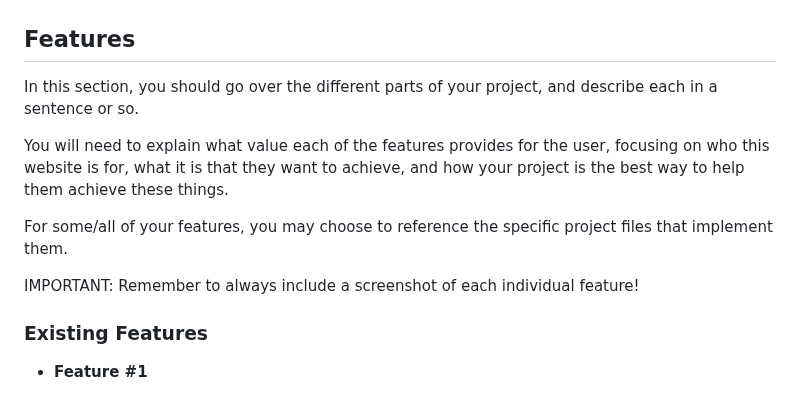
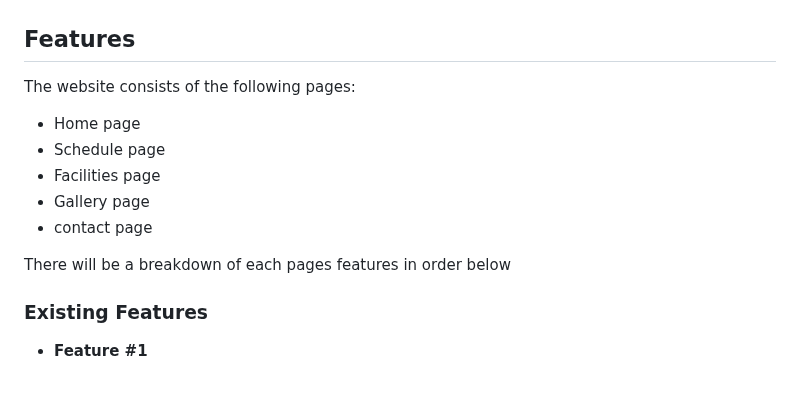
Before and after one commit to Nap199I/Muay-thai-boxing-Cwmbran, a Markdown page: README.md, the part around the change. GitHub-like rendering.

Commit message:
Add features content

```diff
--- a/README.md
+++ b/README.md
@@ -155,16 +155,14 @@ I've used [Balsamiq](https://balsamiq.com/wireframes) to design my site wirefram
 
 ## Features
 
-In this section, you should go over the different parts of your project,
-and describe each in a sentence or so.
+The website consists of the following pages:
+* Home page
+* Schedule page
+* Facilities page
+* Gallery page
+* contact page
 
-You will need to explain what value each of the features provides for the user,
-focusing on who this website is for, what it is that they want to achieve,
-and how your project is the best way to help them achieve these things.
-
-For some/all of your features, you may choose to reference the specific project files that implement them.
-
-IMPORTANT: Remember to always include a screenshot of each individual feature!
+There will be a breakdown of each pages features in order below
 
 ### Existing Features
 
```
